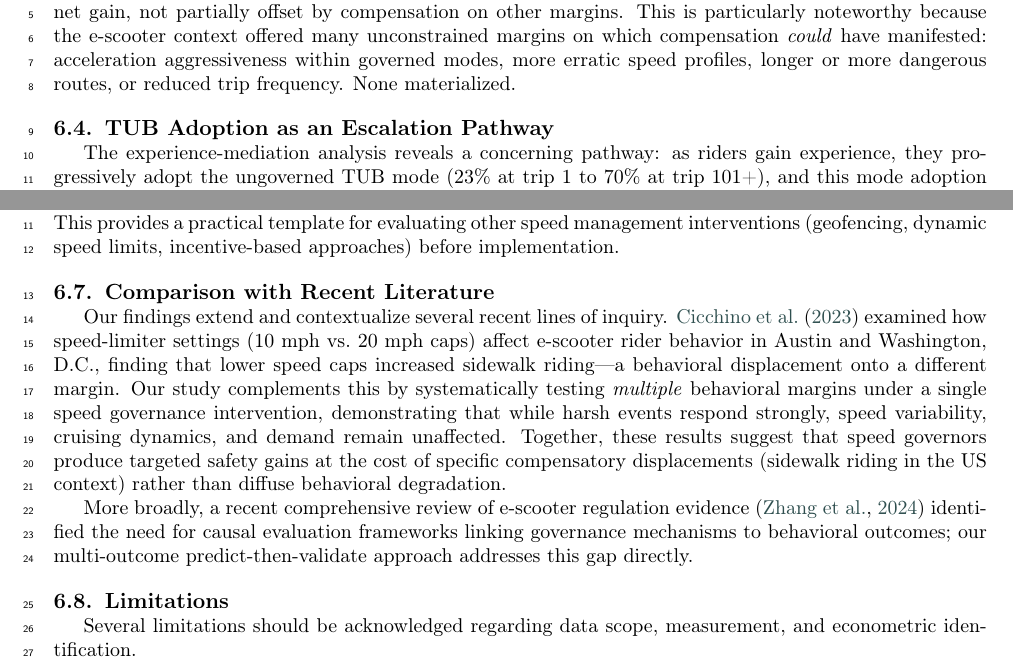
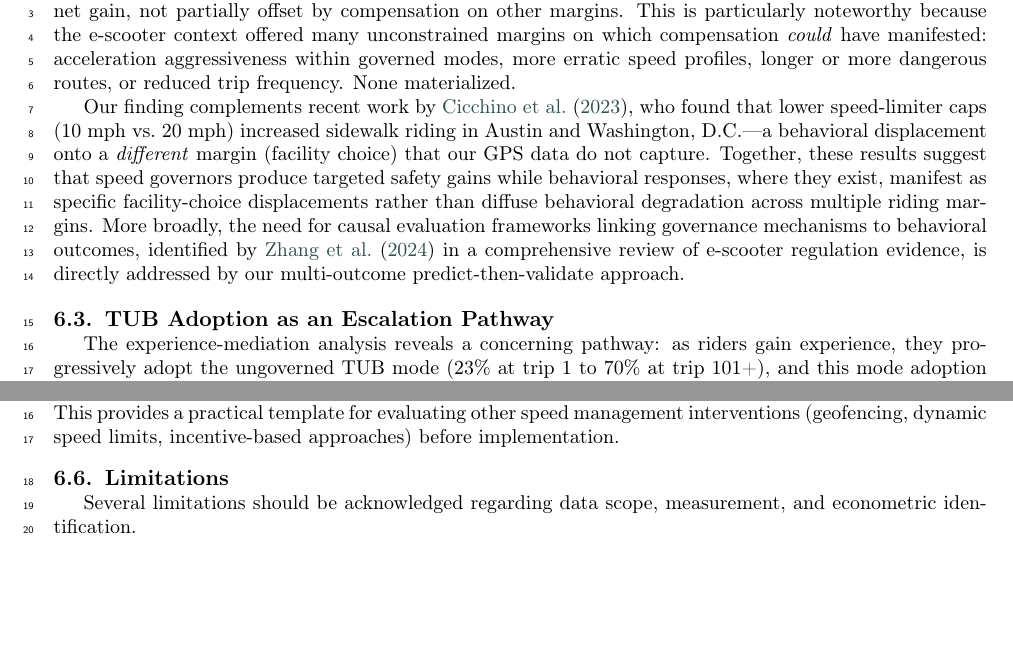
Before and after one commit to benchoi93/Swingdata, a LaTeX paper (src/paper/main.tex, which reads src/paper/discussion.tex): two parts of pages 17 and 18 of 28, joined at a grey line, cut so that both start at the same text, the shorter picture padded with empty space. Compiled offline with pdfLaTeX; a LaTeX package or settings file that is missing is left out.

Commit message:
refactor: tighten Discussion from 8 to 6 subsections
Merge Sections 6.1+6.2 (Predictive Power + Selective Response) into
one subsection. Absorb Section 6.7 (Recent Literature) into Section 6.3
(Anti-Peltzman) to eliminate content redundancy flagged by reviewer.
Fix Korea Herald BibTeX entry: howpublished -> url field.

Co-Authored-By: Claude Opus 4.6 <noreply@anthropic.com>

```diff
--- a/src/paper/discussion.tex
+++ b/src/paper/discussion.tex
@@ -23,6 +20,8 @@ The mode-switcher design cleanly separates composition from compensation---a dis
 This finding aligns with \citet{hedlund2000risky}, who argued that behavioral compensation is most plausible when the intervention is \textit{salient} (the user knows protection has increased) and the regulated behavior is \textit{voluntary}. Speed governors fail both conditions: they operate invisibly (riders on governed modes may not perceive any safety ``benefit'' from the cap), and the speed constraint is involuntary (the vehicle physically cannot exceed the limit). The seatbelt analogy is instructive: \citet{cohen2003effects} found that mandatory seatbelt laws reduced occupant fatalities without inducing measurable increases in risky driving, contra Peltzman's original prediction. Our result extends this pattern to a fundamentally different safety technology in a different mode: software-enforced speed limits on shared micromobility.
 
 The null compensation finding has important policy implications: governor mandates need not be tempered by concerns about offsetting behavioral responses. The safety benefit of reduced harsh events is a net gain, not partially offset by compensation on other margins. This is particularly noteworthy because the e-scooter context offered many unconstrained margins on which compensation \textit{could} have manifested: acceleration aggressiveness within governed modes, more erratic speed profiles, longer or more dangerous routes, or reduced trip frequency. None materialized.
+
+Our finding complements recent work by \citet{cicchino2023speed}, who found that lower speed-limiter caps (10~mph vs.\ 20~mph) increased sidewalk riding in Austin and Washington, D.C.---a behavioral displacement onto a \textit{different} margin (facility choice) that our GPS data do not capture. Together, these results suggest that speed governors produce targeted safety gains while behavioral responses, where they exist, manifest as specific facility-choice displacements rather than diffuse behavioral degradation across multiple riding margins. More broadly, the need for causal evaluation frameworks linking governance mechanisms to behavioral outcomes, identified by \citet{zhang2024regulation} in a comprehensive review of e-scooter regulation evidence, is directly addressed by our multi-outcome predict-then-validate approach.
 
 \subsection{TUB Adoption as an Escalation Pathway}
 \label{sec:disc_escalation}
@@ -51,13 +50,6 @@ Second, \textbf{graduated mode access}. Restricting new riders to governed modes
 
 Third, \textbf{cross-sectional profiling as pre-implementation assessment}. Before mandating speed governors, regulators can deploy multi-outcome behavioral profiling to forecast which margins will respond and whether demand costs are likely. Our predict-then-validate results show that this approach works: the cross-sectional mode effect size accurately forecasts the causal policy effect across all six tested outcomes. This provides a practical template for evaluating other speed management interventions (geofencing, dynamic speed limits, incentive-based approaches) before implementation.
 
-\subsection{Comparison with Recent Literature}
-\label{sec:disc_literature}
-
-Our findings extend and contextualize several recent lines of inquiry. \citet{cicchino2023speed} examined how speed-limiter settings (10~mph vs.\ 20~mph caps) affect e-scooter rider behavior in Austin and Washington, D.C., finding that lower speed caps increased sidewalk riding---a behavioral displacement onto a different margin. Our study complements this by systematically testing \textit{multiple} behavioral margins under a single speed governance intervention, demonstrating that while harsh events respond strongly, speed variability, cruising dynamics, and demand remain unaffected. Together, these results suggest that speed governors produce targeted safety gains at the cost of specific compensatory displacements (sidewalk riding in the US context) rather than diffuse behavioral degradation.
-
-More broadly, a recent comprehensive review of e-scooter regulation evidence \citep{zhang2024regulation} identified the need for causal evaluation frameworks linking governance mechanisms to behavioral outcomes; our multi-outcome predict-then-validate approach addresses this gap directly.
-
 \subsection{Limitations}
 \label{sec:disc_limitations}
 
```
Also changed, not shown: src/paper/references.bib (+1 -1 lines), src/paper/discussion.tex (7 more changed lines).
